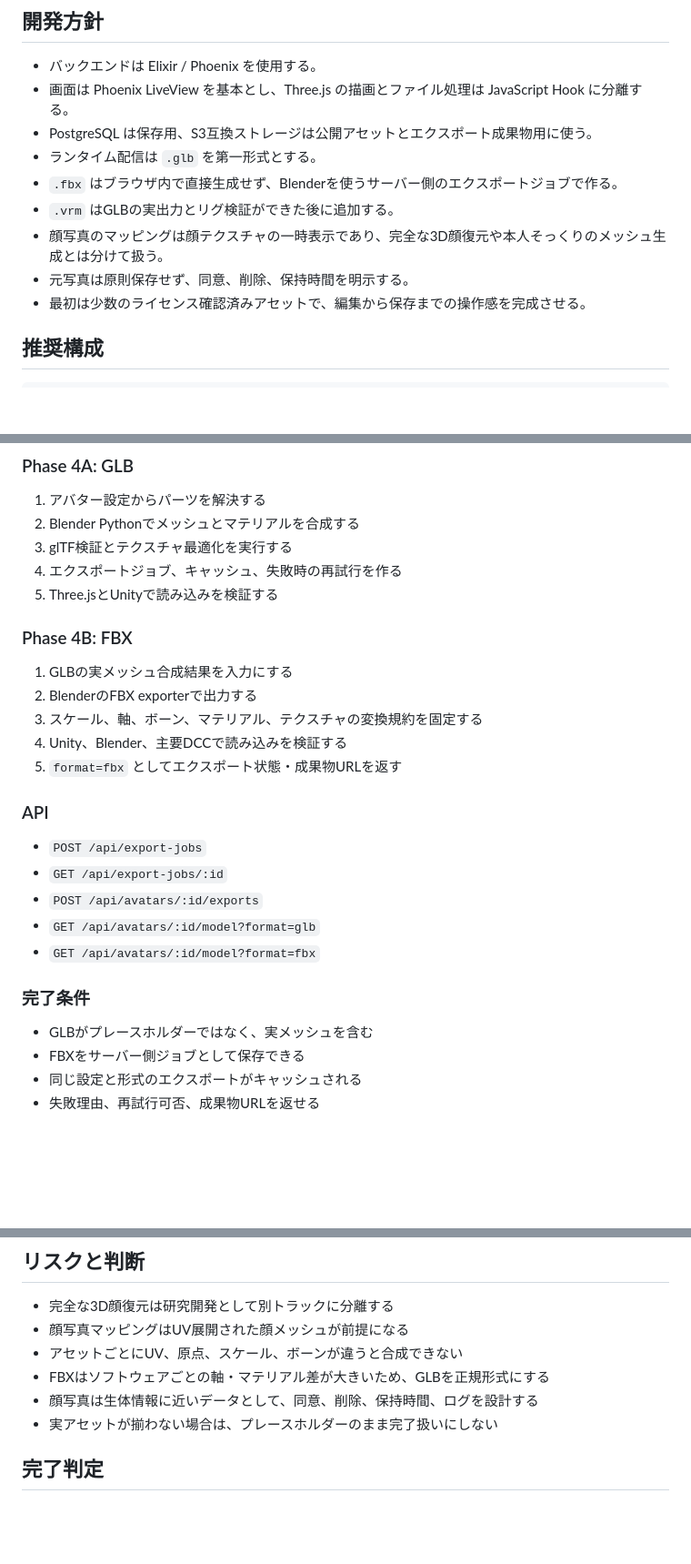
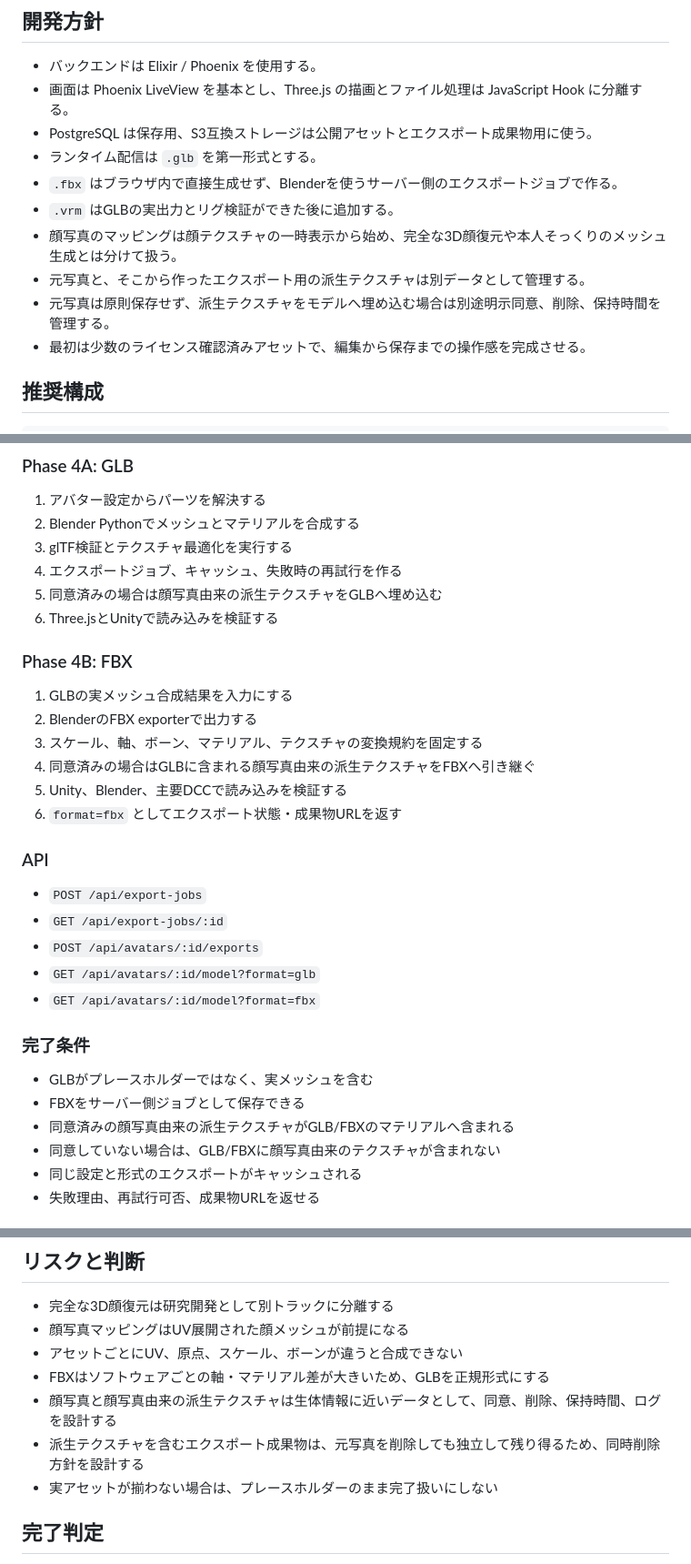
Before and after one commit to piacerex/oneme, a Markdown page: ROADMAP.md, 3 parts joined by grey strips. Shown at 91% size. GitHub-like rendering; blank space fills up the shorter version.

```diff
--- a/ROADMAP.md
+++ b/ROADMAP.md
@@ -20,8 +20,9 @@ Ready Player Me のように、Webで作成した3Dアバターを保存し、
 - ランタイム配信は `.glb` を第一形式とする。
 - `.fbx` はブラウザ内で直接生成せず、Blenderを使うサーバー側のエクスポートジョブで作る。
 - `.vrm` はGLBの実出力とリグ検証ができた後に追加する。
-- 顔写真のマッピングは顔テクスチャの一時表示であり、完全な3D顔復元や本人そっくりのメッシュ生成とは分けて扱う。
-- 元写真は原則保存せず、同意、削除、保持時間を明示する。
+- 顔写真のマッピングは顔テクスチャの一時表示から始め、完全な3D顔復元や本人そっくりのメッシュ生成とは分けて扱う。
+- 元写真と、そこから作ったエクスポート用の派生テクスチャは別データとして管理する。
+- 元写真は原則保存せず、派生テクスチャをモデルへ埋め込む場合は別途明示同意、削除、保持時間を管理する。
 - 最初は少数のライセンス確認済みアセットで、編集から保存までの操作感を完成させる。
 
 ## 推奨構成
@@ -181,15 +189,17 @@ oneme/
 2. Blender Pythonでメッシュとマテリアルを合成する
 3. glTF検証とテクスチャ最適化を実行する
 4. エクスポートジョブ、キャッシュ、失敗時の再試行を作る
-5. Three.jsとUnityで読み込みを検証する
+5. 同意済みの場合は顔写真由来の派生テクスチャをGLBへ埋め込む
+6. Three.jsとUnityで読み込みを検証する
 
 ### Phase 4B: FBX
 
 1. GLBの実メッシュ合成結果を入力にする
 2. BlenderのFBX exporterで出力する
 3. スケール、軸、ボーン、マテリアル、テクスチャの変換規約を固定する
-4. Unity、Blender、主要DCCで読み込みを検証する
-5. `format=fbx` としてエクスポート状態・成果物URLを返す
+4. 同意済みの場合はGLBに含まれる顔写真由来の派生テクスチャをFBXへ引き継ぐ
+5. Unity、Blender、主要DCCで読み込みを検証する
+6. `format=fbx` としてエクスポート状態・成果物URLを返す
 
 ### API
 
@@ -203,6 +213,8 @@ oneme/
 
 - GLBがプレースホルダーではなく、実メッシュを含む
 - FBXをサーバー側ジョブとして保存できる
+- 同意済みの顔写真由来の派生テクスチャがGLB/FBXのマテリアルへ含まれる
+- 同意していない場合は、GLB/FBXに顔写真由来のテクスチャが含まれない
 - 同じ設定と形式のエクスポートがキャッシュされる
 - 失敗理由、再試行可否、成果物URLを返せる
 
@@ -264,7 +276,8 @@ oneme/
 - 顔写真マッピングはUV展開された顔メッシュが前提になる
 - アセットごとにUV、原点、スケール、ボーンが違うと合成できない
 - FBXはソフトウェアごとの軸・マテリアル差が大きいため、GLBを正規形式にする
-- 顔写真は生体情報に近いデータとして、同意、削除、保持時間、ログを設計する
+- 顔写真と顔写真由来の派生テクスチャは生体情報に近いデータとして、同意、削除、保持時間、ログを設計する
+- 派生テクスチャを含むエクスポート成果物は、元写真を削除しても独立して残り得るため、同時削除方針を設計する
 - 実アセットが揃わない場合は、プレースホルダーのまま完了扱いにしない
 
 ## 完了判定
```
Also changed, not shown: other parts of ROADMAP.md (+7 -0 lines).
